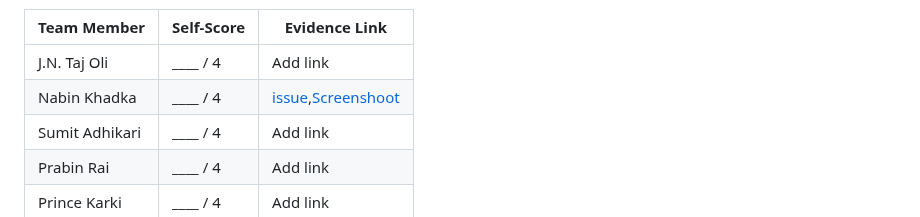
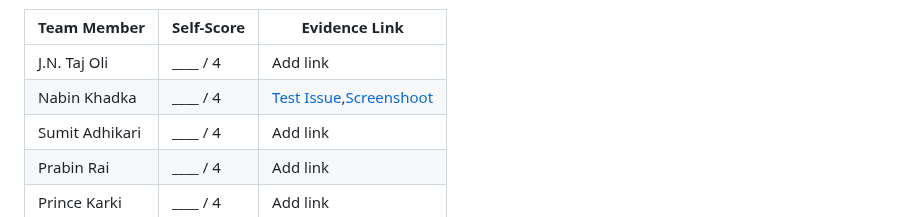
Before and after one commit to CapstoneDesign-Fall2026-UlsanCollege/Team-5-Capstone-Design, a Markdown page: docs/week7/Midterm_Rehersal_Rubric_Self_Audit.md, the part around the change. Drawn GitHub-style.

Commit message:
Update evidence link for Nabin Khadka

```diff
--- a/docs/week7/Midterm_Rehersal_Rubric_Self_Audit.md
+++ b/docs/week7/Midterm_Rehersal_Rubric_Self_Audit.md
@@ -176,7 +176,7 @@ The following table lists proposed presentation responsibilities. These are not
 | Team Member | Self-Score | Evidence Link |
 |---|---|---|
 | J.N. Taj Oli | ____ / 4 | Add link |
-| Nabin Khadka | ____ / 4 |[issue](https://github.com/CapstoneDesign-Fall2026-UlsanCollege/Team-5-Capstone-Design/issues/37#issue-5945113347),[Screenshoot](https://github.com/CapstoneDesign-Fall2026-UlsanCollege/Team-5-Capstone-Design/tree/e9e1eeda66cbc2f1050a36c4747f875acf108334/docs/week7/docs/week7/evidence)|
+| Nabin Khadka | ____ / 4 |[Test Issue](https://github.com/CapstoneDesign-Fall2026-UlsanCollege/Team-5-Capstone-Design/issues/37#issue-5945113347),[Screenshoot](https://github.com/CapstoneDesign-Fall2026-UlsanCollege/Team-5-Capstone-Design/tree/e9e1eeda66cbc2f1050a36c4747f875acf108334/docs/week7/docs/week7/evidence)|
 | Sumit Adhikari | ____ / 4 | Add link |
 | Prabin Rai | ____ / 4 | Add link |
 | Prince Karki | ____ / 4 | Add link |
```
